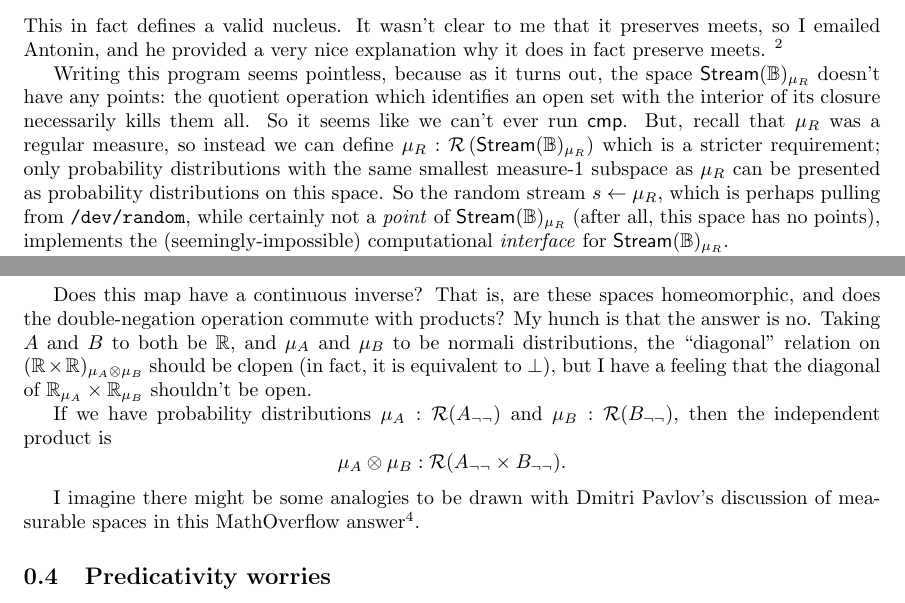
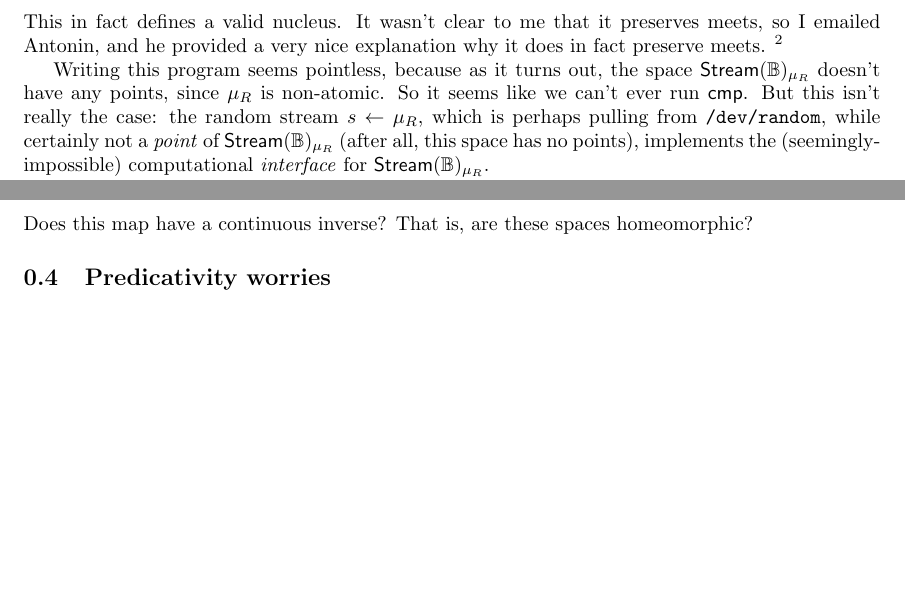
Before and after one commit to bmsherman/topology, a LaTeX document (Notes/Overview/Main.tex, which reads Notes/Overview/ProbSubspace.tex): two parts of pages 2 and 5 of 5, joined at a grey line, cut so that both start at the same text, the shorter picture padded with empty space. Compiled offline with pdfLaTeX.

Commit message:
Some fixes to notes on random subspaces

```diff
--- a/Notes/Overview/ProbSubspace.tex
+++ b/Notes/Overview/ProbSubspace.tex
@@ -63,5 +63,5 @@ which we know never terminates. The fact has to be that one input should be a gl
 
-Writing this program seems pointless, because as it turns out, the space $\Stream(\bool)_{\mu_R}$ doesn't have any points: the quotient operation which identifies an open set with the interior of its closure necessarily kills them all. So it seems like we can't ever run $\mathsf{cmp}$. But, recall that $\mu_R$ was a regular measure, so instead we can define $\mu_R : \Prob\left(\Stream(\bool)_{\mu_R} \right)$ which is a stricter requirement; only probability distributions with the same smallest measure-1 subspace as $\mu_R$ can be presented as probability distributions on this space. So the random stream $s \leftarrow \mu_R$, which is perhaps pulling from \texttt{/dev/random}, while certainly not a \emph{point} of $\Stream(\bool)_{\mu_R}$ (after all, this space has no points), implements the (seemingly-impossible) computational \emph{interface} for $\Stream(\bool)_{\mu_R}$.
+Writing this program seems pointless, because as it turns out, the space $\Stream(\bool)_{\mu_R}$ doesn't have any points, since $\mu_R$ is non-atomic. So it seems like we can't ever run $\mathsf{cmp}$. But this isn't really the case: the random stream $s \leftarrow \mu_R$, which is perhaps pulling from \texttt{/dev/random}, while certainly not a \emph{point} of $\Stream(\bool)_{\mu_R}$ (after all, this space has no points), implements the (seemingly-impossible) computational \emph{interface} for $\Stream(\bool)_{\mu_R}$.
 
 At least, it does so with probability 1. My point is that using doubly-negated spaces and probability distributions over them, gives a useful formalism for not having to reason about probability 1 termination. All of capacity for non-termination is localized in the ``API'' interface for the random stream $s \leftarrow \mu_R$. In $\Stream(\bool)_{\mu_R}$, we have the cover
 \[
@@ -140,16 +140,9 @@ Therefore, for instance, we could compute a conditional probability distribution
 
 \subsection{Products}
 
-How does producing measure-1 subspaces interact with products?
-
-Suppose I have have probability distributions $\mu_A : A_{\mu_A}$ and $\mu_B : B_{\mu_B}$. That is, both probability distributions are restricted to their smallest measure-1 subspace. There should be a continuous map, which I believe is mono,
+How does producing measure-1 subspaces interact with products? Suppose I have have probability distributions $\mu_A : A_{\mu_A}$ and $\mu_B : B_{\mu_B}$. That is, both probability distributions are restricted to their smallest measure-1 subspace. There should be a continuous map, which I believe is mono,
 \[f : (A \times B)_{\mu_A \otimes \mu_B} \to A_{\mu_A} \times B_{\mu_B}.\]
-
-Does this map have a continuous inverse? That is, are these spaces homeomorphic, and does the double-negation operation commute with products? My hunch is that the answer is no. Taking $A$ and $B$ to both be $\R$, and $\mu_A$ and $\mu_B$ to be normali distributions, the ``diagonal" relation on $(\R \times \R)_{\mu_A \otimes \mu_B}$ should be clopen (in fact, it is equivalent to $\bot$), but I have a feeling that the diagonal of $\mathbb{R}_{\mu_A} \times \mathbb{R}_{\mu_B}$ shouldn't be open.
-
-If we have probability distributions $\mu_A : \mathcal{R}(A_{\neg\neg})$ and $\mu_B : \mathcal{R}(B_{\neg\neg})$, then the independent product is \[\mu_A \otimes \mu_B : \mathcal{R}(A_{\neg\neg} \times B_{\neg\neg}).\]
-
-I imagine there might be some analogies to be drawn with Dmitri Pavlov's discussion of measurable spaces in this MathOverflow answer\footnote{\url{http://mathoverflow.net/a/49542/82487}}.
+Does this map have a continuous inverse? That is, are these spaces homeomorphic?
 
 \subsection{Predicativity worries}
 All the statements which I'm making should be valid in an impredicative sense. But I'm worried about how to actually define the smallest measure-1 subspaces in a computational (predicative) way. For doubly-negated spaces, which are somewhat similar, I should cite some references which indicate that doubly-negated spaces \emph{cannot} be inductively generated formal topologies, at least in some cases I think.
```
Also changed, not shown: Notes/Overview/ProbSubspace.tex (8 more changed lines).
